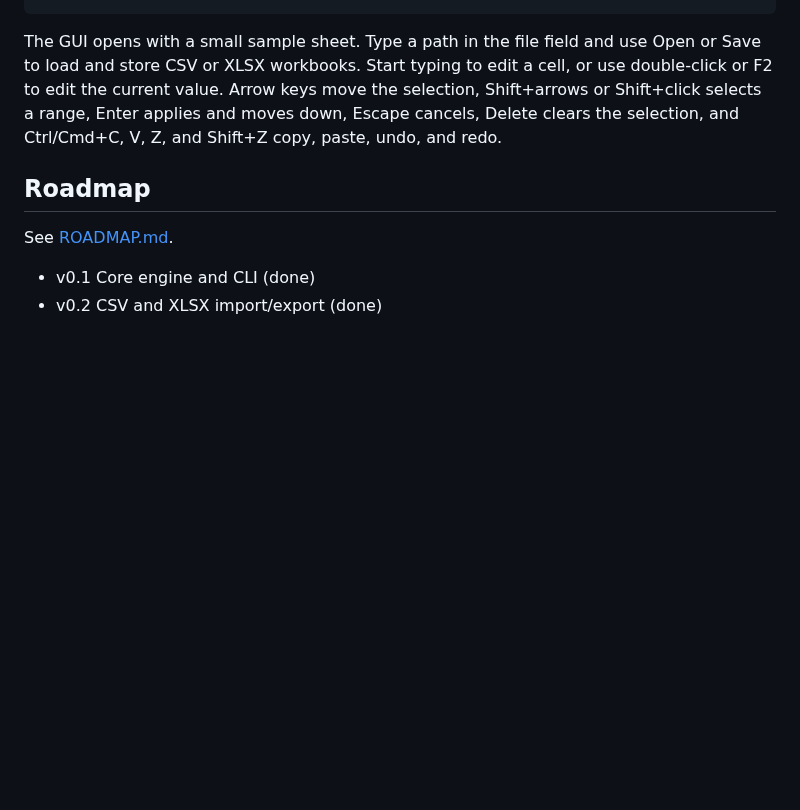
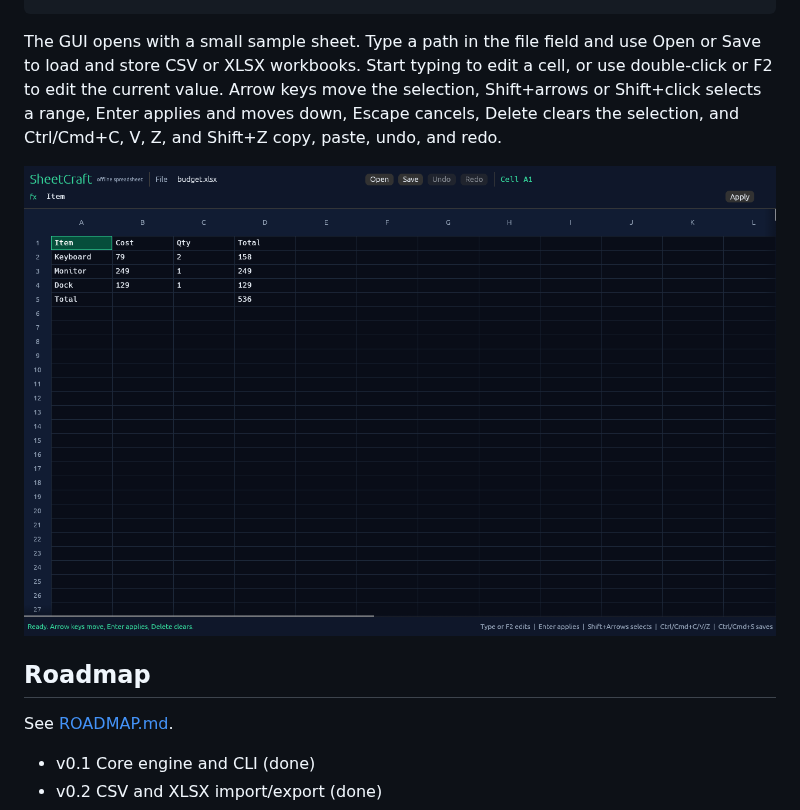
Before and after one commit to dsk-dev-ai/sheetcraft, a Markdown page: README.md, the part around the change. Rendered like a GitHub page; pictures changed too: assets/screenshot.png (added); blank space fills up the shorter version.

Commit message:
Show the desktop app in the README (#9)

```diff
--- a/README.md
+++ b/README.md
@@ -59,6 +59,8 @@ selection, Shift+arrows or Shift+click selects a range, Enter applies and moves
 down, Escape cancels, Delete clears the selection, and Ctrl/Cmd+C, V, Z, and
 Shift+Z copy, paste, undo, and redo.
 
+![SheetCraft desktop app](assets/screenshot.png)
+
 ## Roadmap
 
 See [ROADMAP.md](ROADMAP.md).
```
